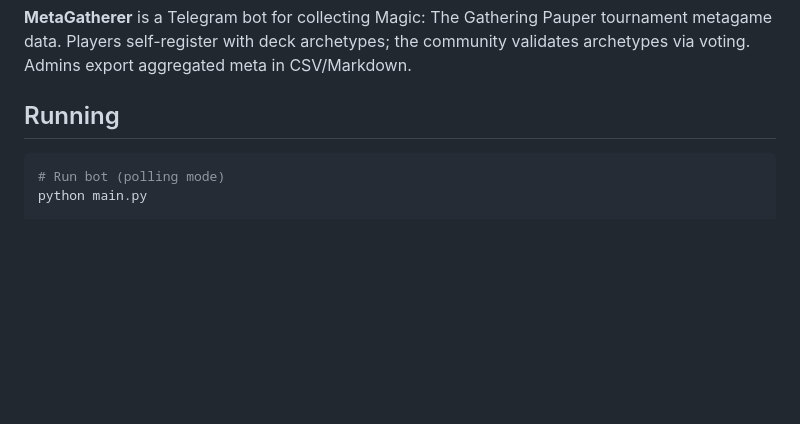
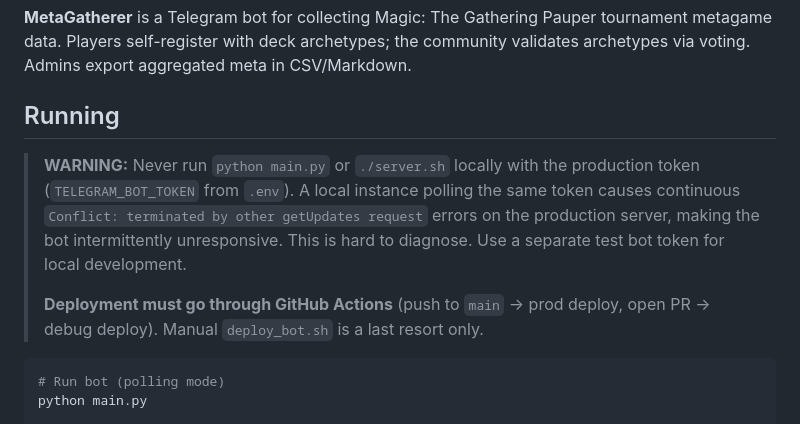
Before and after one commit to mmbabaev/MetaTheGathering, a Markdown page: CLAUDE.md, the part around the change. Rendered like a GitHub page; blank space fills up the shorter version.

Commit message:
docs: warn against running bot locally with prod token
Co-Authored-By: Claude Sonnet 4.6 <noreply@anthropic.com>

````diff
--- a/CLAUDE.md
+++ b/CLAUDE.md
@@ -7,6 +7,10 @@ This file provides guidance to Claude Code (claude.ai/code) when working with co
 **MetaGatherer** is a Telegram bot for collecting Magic: The Gathering Pauper tournament metagame data. Players self-register with deck archetypes; the community validates archetypes via voting. Admins export aggregated meta in CSV/Markdown.
 
 ## Running
+
+> **WARNING:** Never run `python main.py` or `./server.sh` locally with the production token (`TELEGRAM_BOT_TOKEN` from `.env`). A local instance polling the same token causes continuous `Conflict: terminated by other getUpdates request` errors on the production server, making the bot intermittently unresponsive. This is hard to diagnose. Use a separate test bot token for local development.
+>
+> **Deployment must go through GitHub Actions** (push to `main` → prod deploy, open PR → debug deploy). Manual `deploy_bot.sh` is a last resort only.
 
 ```bash
 # Run bot (polling mode)
````
